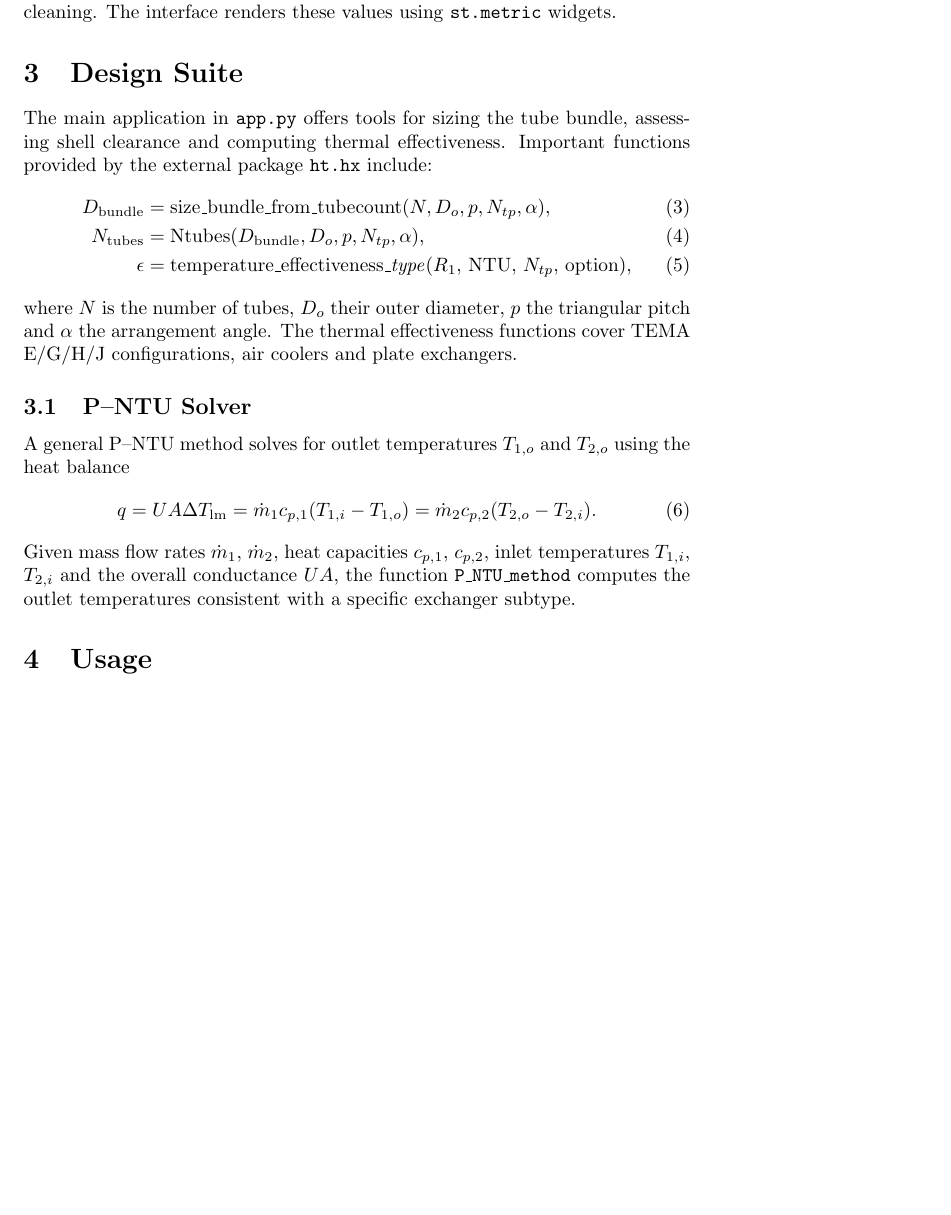
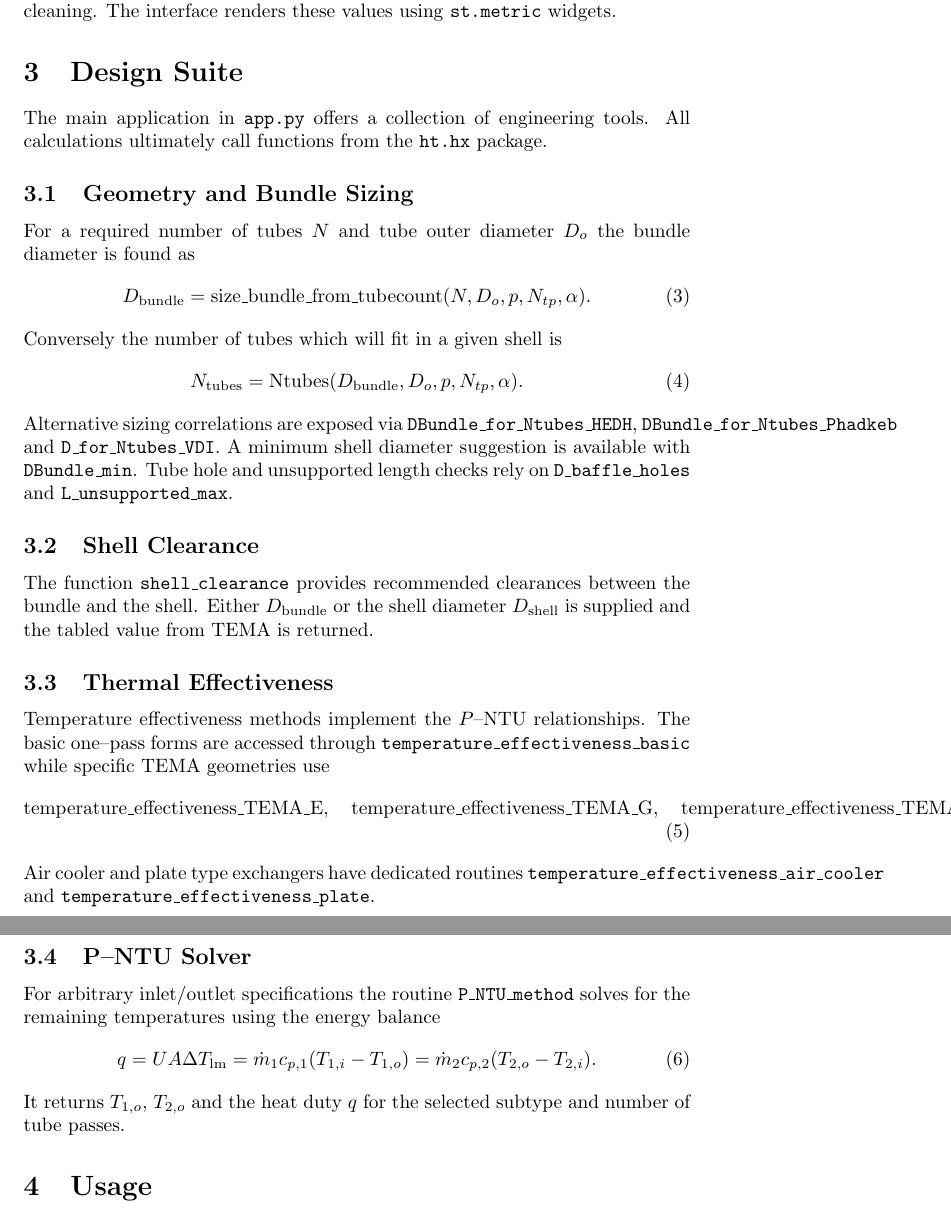
Before and after one commit to anastassaoui/HX_Project, a LaTeX document (main.tex): part of page 2 of 2 before the commit and two parts of pages 2 and 3 of 3 after it, the two joined at a grey line, cut so that both start at the same text, the shorter picture padded with empty space. Compiled offline with pdfLaTeX.

Commit message:
Expand design section in documentation

```diff
--- a/main.tex
+++ b/main.tex
@@ -27,19 +27,35 @@ F = f(\mathbf{x}), \qquad \tau = \max\bigl( g(\mathbf{x}),0 \bigr).
 \end{equation}
 Here $F$ denotes the predicted fouling level and $\tau$ the remaining hours before cleaning. The interface renders these values using \texttt{st.metric} widgets.
 \section{Design Suite}
-The main application in \texttt{app.py} offers tools for sizing the tube bundle, assessing shell clearance and computing thermal effectiveness. Important functions provided by the external package \texttt{ht.hx} include:
+The main application in \texttt{app.py} offers a collection of engineering tools.  All calculations ultimately call functions from the \texttt{ht.hx} package.
+
+\subsection{Geometry and Bundle Sizing}
+For a required number of tubes $N$ and tube outer diameter $D_o$ the bundle diameter is found as
+\begin{equation}
+  D_{\text{bundle}} = \text{size\_bundle\_from\_tubecount}(N, D_o, p, N_{tp}, \alpha).
+\end{equation}
+Conversely the number of tubes which will fit in a given shell is
+\begin{equation}
+  N_{\text{tubes}} = \text{Ntubes}(D_{\text{bundle}}, D_o, p, N_{tp}, \alpha).
+\end{equation}
+Alternative sizing correlations are exposed via \texttt{DBundle\_for\_Ntubes\_HEDH}, \texttt{DBundle\_for\_Ntubes\_Phadkeb} and \texttt{D\_for\_Ntubes\_VDI}.  A minimum shell diameter suggestion is available with \texttt{DBundle\_min}.  Tube hole and unsupported length checks rely on \texttt{D\_baffle\_holes} and \texttt{L\_unsupported\_max}.
+
+\subsection{Shell Clearance}
+The function \texttt{shell\_clearance} provides recommended clearances between the bundle and the shell.  Either $D_{\text{bundle}}$ or the shell diameter $D_{\text{shell}}$ is supplied and the tabled value from TEMA is returned.
+
+\subsection{Thermal Effectiveness}
+Temperature effectiveness methods implement the $P$--NTU relationships.  The basic one--pass forms are accessed through \texttt{temperature\_effectiveness\_basic} while specific TEMA geometries use
 \begin{align}
-D_{\text{bundle}} &= \text{size\_bundle\_from\_tubecount}(N, D_o, p, N_{tp}, \alpha),\\
-N_{\text{tubes}} &= \text{Ntubes}(D_{\text{bundle}}, D_o, p, N_{tp}, \alpha),\\
-\epsilon &= \text{temperature\_effectiveness\_\textit{type}}(R_1,\,\text{NTU},\,N_{tp},\,\text{option}),
+  \text{temperature\_effectiveness\_TEMA\_E},\quad \text{temperature\_effectiveness\_TEMA\_G},\quad \text{temperature\_effectiveness\_TEMA\_H},\quad \text{temperature\_effectiveness\_TEMA\_J}.
 \end{align}
-where $N$ is the number of tubes, $D_o$ their outer diameter, $p$ the triangular pitch and $\alpha$ the arrangement angle. The thermal effectiveness functions cover TEMA E/G/H/J configurations, air coolers and plate exchangers.
+Air cooler and plate type exchangers have dedicated routines \texttt{temperature\_effectiveness\_air\_cooler} and \texttt{temperature\_effectiveness\_plate}.
+
 \subsection{P--NTU Solver}
-A general P--NTU method solves for outlet temperatures $T_{1,o}$ and $T_{2,o}$ using the heat balance
+For arbitrary inlet/outlet specifications the routine \texttt{P\_NTU\_method} solves for the remaining temperatures using the energy balance
 \begin{equation}
-q = U A \Delta T_{\text{lm}} = \dot m_1 c_{p,1}(T_{1,i} - T_{1,o}) = \dot m_2 c_{p,2}(T_{2,o} - T_{2,i}).
+  q = U A \Delta T_{\text{lm}} = \dot m_1 c_{p,1}(T_{1,i} - T_{1,o}) = \dot m_2 c_{p,2}(T_{2,o} - T_{2,i}).
 \end{equation}
-Given mass flow rates $\dot m_1$, $\dot m_2$, heat capacities $c_{p,1}$, $c_{p,2}$, inlet temperatures $T_{1,i}$, $T_{2,i}$ and the overall conductance $UA$, the function \texttt{P\_NTU\_method} computes the outlet temperatures consistent with a specific exchanger subtype.
+It returns $T_{1,o}$, $T_{2,o}$ and the heat duty $q$ for the selected subtype and number of tube passes.
 \section{Usage}
 Upon launching the dashboard with
 \begin{verbatim}
```
